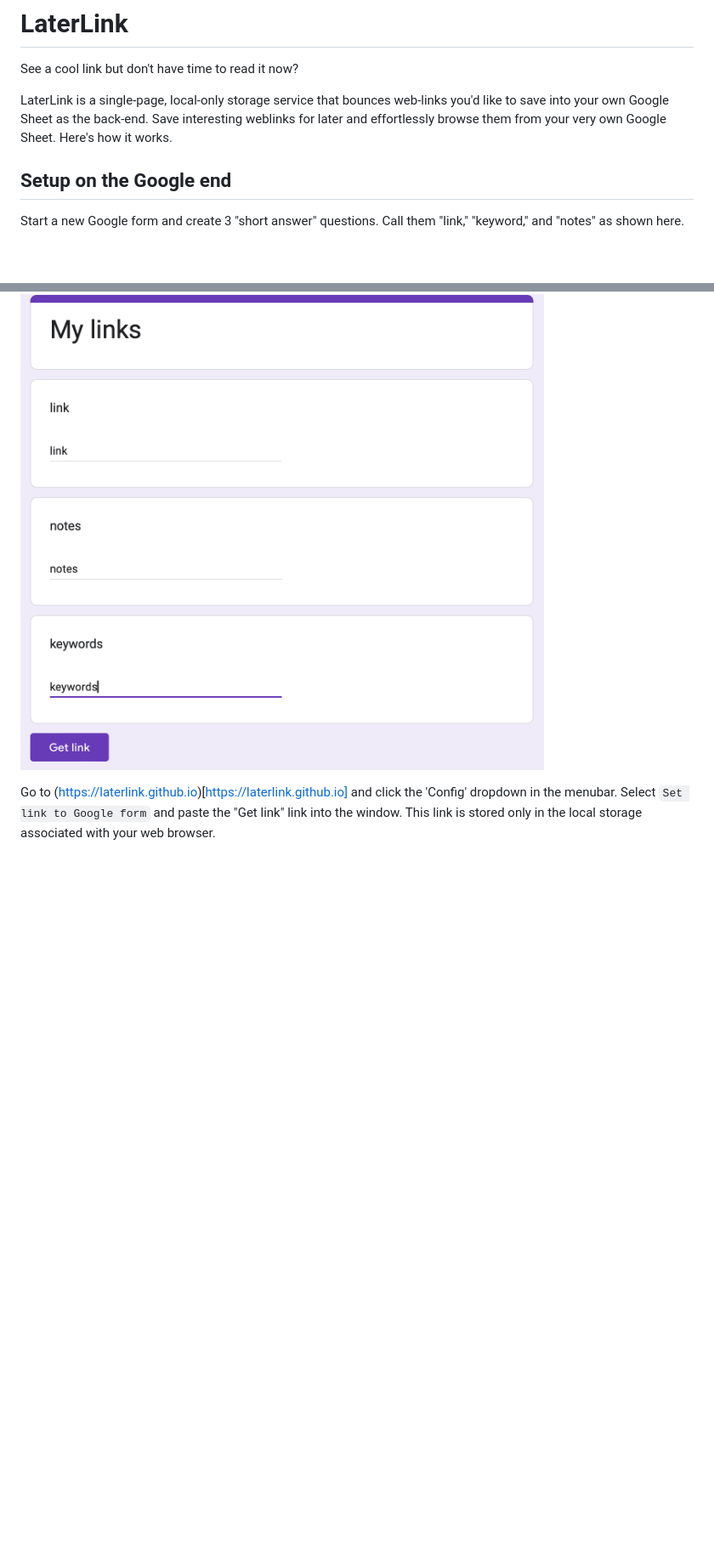
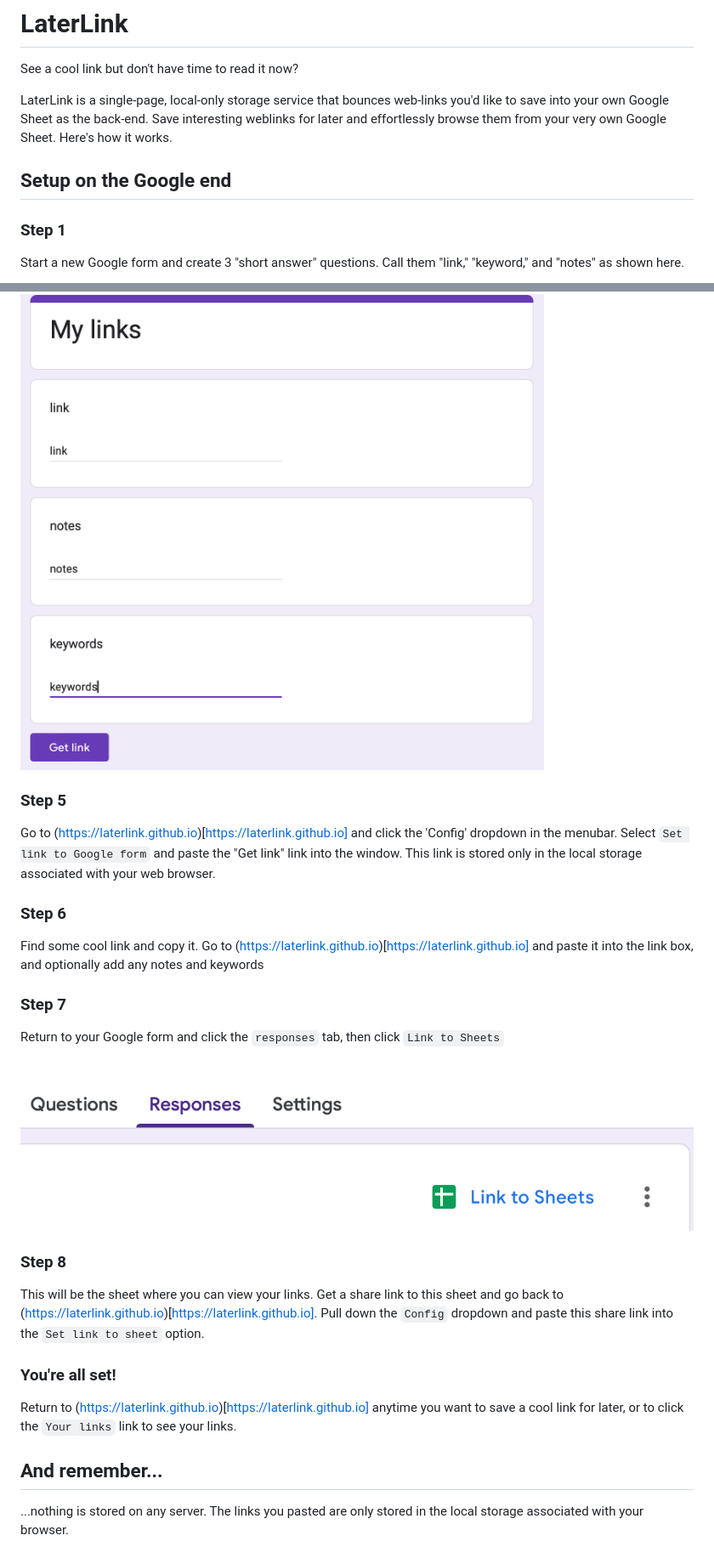
Before and after one commit to laterlink/laterlink.github.io, a Markdown page: README.md, 2 parts joined by grey strips. Shown: that part at 85% size. Rendered like a GitHub page; pictures changed too: Images/linktosheet.png (added); blank space fills up the shorter version.

Commit message:
image and readme

```diff
--- a/README.md
+++ b/README.md
@@ -5,6 +5,8 @@
 
  ## Setup on the Google end
 
+
+### Step 1
 Start a new Google form and create 3 "short answer" questions. Call them "link," "keyword," and "notes" as shown here.
 
 ![form configuration](https://github.com/laterlink/laterlink.github.io/blob/main/Images/form01.png)
@@ -20,4 +25,24 @@ Next, get the link by clicking the "Get link" button.
 
 ![prefill 3 answers](https://github.com/laterlink/laterlink.github.io/blob/main/Images/prefilled3.png)
 
+### Step 5
 Go to (https://laterlink.github.io)[https://laterlink.github.io] and click the 'Config' dropdown in the menubar.   Select `Set link to Google form` and paste the "Get link" link into the window.  This link is stored only in the local storage associated with your web browser.
+
+### Step 6
+Find some cool link and copy it.  Go to (https://laterlink.github.io)[https://laterlink.github.io] and paste it into the link box, and optionally add any notes and keywords
+
+### Step 7
+Return to your Google form and click the `responses` tab, then click `Link to Sheets`
+
+![link to response sheet](https://github.com/laterlink/laterlink.github.io/blob/main/Images/linktosheet.png)
+
+### Step 8
+This will be the sheet where you can view your links.  Get a share link to this sheet and go back to  (https://laterlink.github.io)[https://laterlink.github.io].  Pull down the `Config` dropdown and paste this share link into the `Set link to sheet` option.
+
+### You're all set!
+
+Return to (https://laterlink.github.io)[https://laterlink.github.io] anytime you want to save a cool link for later, or to click the `Your links` link to see your links.
+
+## And remember...
+
+...nothing is stored on any server. The links you pasted are only stored in the local storage associated with your browser.
```
Also changed, not shown: other parts of README.md (+3 -0 lines).
